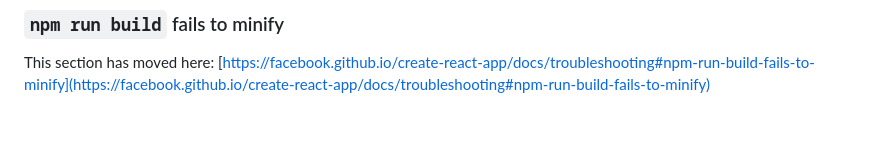
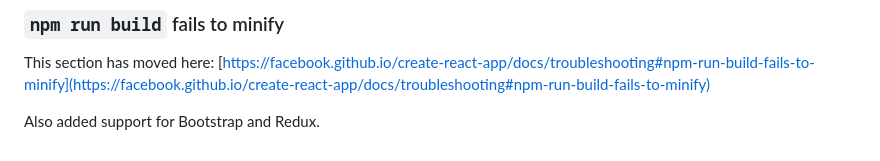
Before and after one commit to eljohpjohn/React, a Markdown page: react-redux1/README.md, the part around the change. Drawn GitHub-style; blank space fills up the shorter version.

Commit message:
Added comments into readme file.

```diff
--- a/react-redux1/README.md
+++ b/react-redux1/README.md
@@ -68,3 +68,5 @@ This section has moved here: [https://facebook.github.io/create-react-app/docs/d
 ### `npm run build` fails to minify
 
 This section has moved here: [https://facebook.github.io/create-react-app/docs/troubleshooting#npm-run-build-fails-to-minify](https://facebook.github.io/create-react-app/docs/troubleshooting#npm-run-build-fails-to-minify)
+
+Also added support for Bootstrap and Redux.
```
